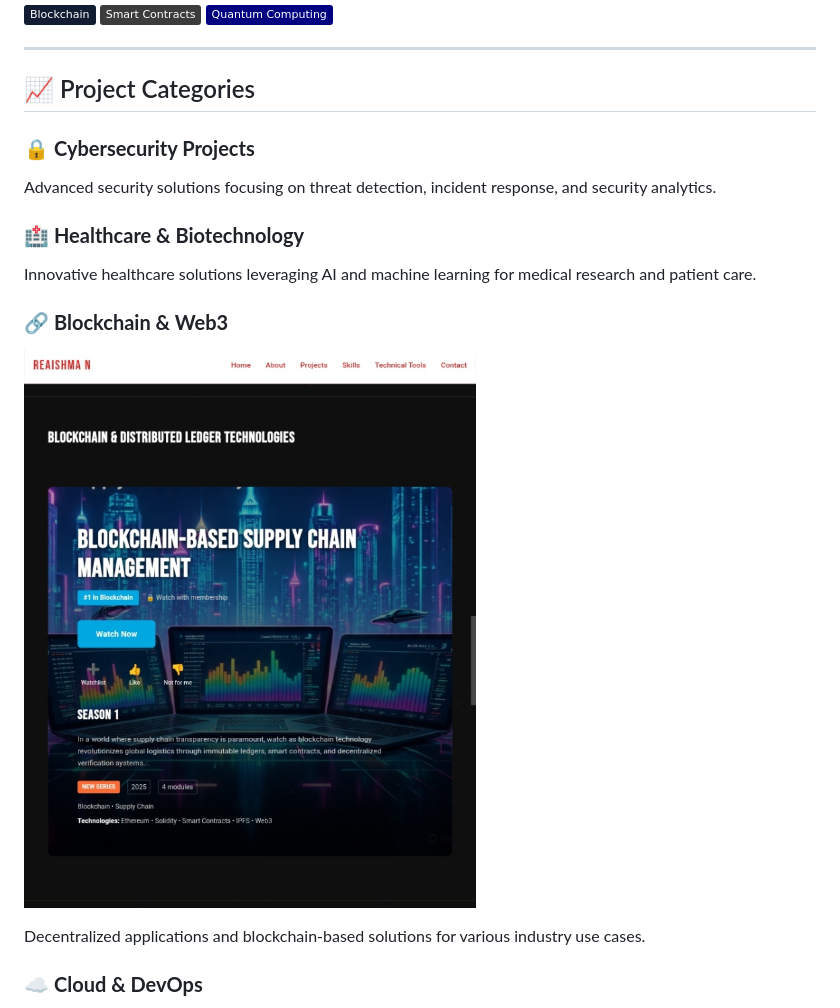
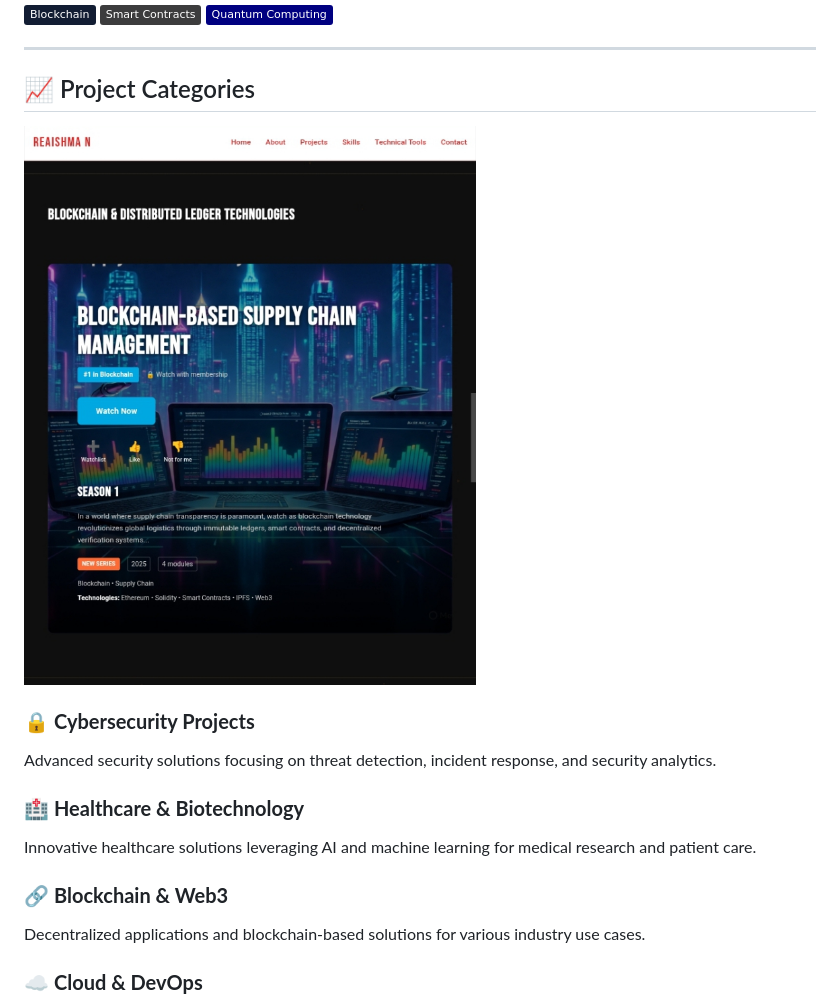
Before and after one commit to Reaishma/Project-portfolio, a Markdown page: README.md, the part around the change. Drawn GitHub-style; badges without logos.

```diff
--- a/README.md
+++ b/README.md
@@ -138,6 +138,8 @@
 
 ## 📈 Project Categories
 
+   ![Block chain management    system](https://github.com/Reaishma/Project-portfolio/blob/main/Screenshot_20250903-150424_1.jpg)
+
 ### 🔒 **Cybersecurity Projects**
 Advanced security solutions focusing on threat detection, incident response, and security analytics.
 
@@ -145,9 +147,6 @@ Advanced security solutions focusing on threat detection, incident response, and
 Innovative healthcare solutions leveraging AI and machine learning for medical research and patient care.
 
 ### 🔗 **Blockchain & Web3**
-
-   ![Block chain management      system](https://github.com/Reaishma/Project-portfolio/blob/main/Screenshot_20250903-150424_1.jpg)
-
 Decentralized applications and blockchain-based solutions for various industry use cases.
 
 ### ☁️ **Cloud & DevOps**
```
